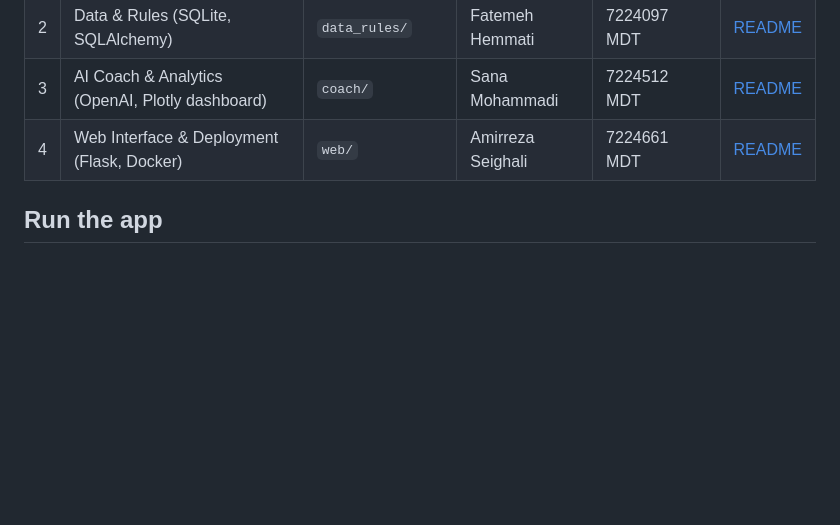
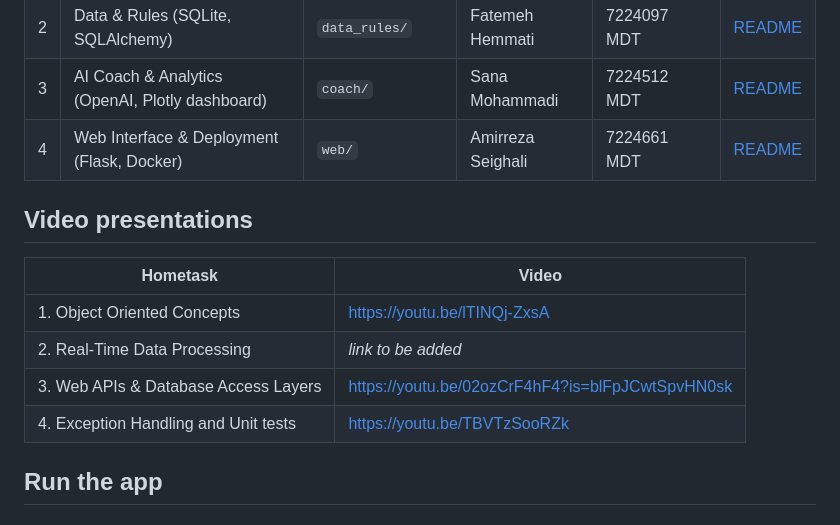
Before and after one commit to Sana-Mhd/waste-sorting-assistant, a Markdown page: README.md, the part around the change. GitHub-like rendering; blank space fills up the shorter version.

Commit message:
Add video links to README

```diff
--- a/README.md
+++ b/README.md
@@ -21,6 +21,15 @@ If the model is not confident, the app asks for a new photo instead of guessing.
 | 2 | Data & Rules (SQLite, SQLAlchemy) | `data_rules/` | Fatemeh Hemmati | 7224097 MDT | [README](data_rules/README.md) |
 | 3 | AI Coach & Analytics (OpenAI, Plotly dashboard) | `coach/` | Sana Mohammadi | 7224512 MDT | [README](coach/README.md) |
 | 4 | Web Interface & Deployment (Flask, Docker) | `web/` | Amirreza Seighali | 7224661 MDT | [README](web/README.md) |
+
+## Video presentations
+
+| Hometask | Video |
+|---|---|
+| 1. Object Oriented Concepts | https://youtu.be/lTINQj-ZxsA |
+| 2. Real-Time Data Processing | *link to be added* |
+| 3. Web APIs & Database Access Layers | https://youtu.be/02ozCrF4hF4?is=blFpJCwtSpvHN0sk |
+| 4. Exception Handling and Unit tests | https://youtu.be/TBVTzSooRZk |
 
 ## Run the app
 
```
